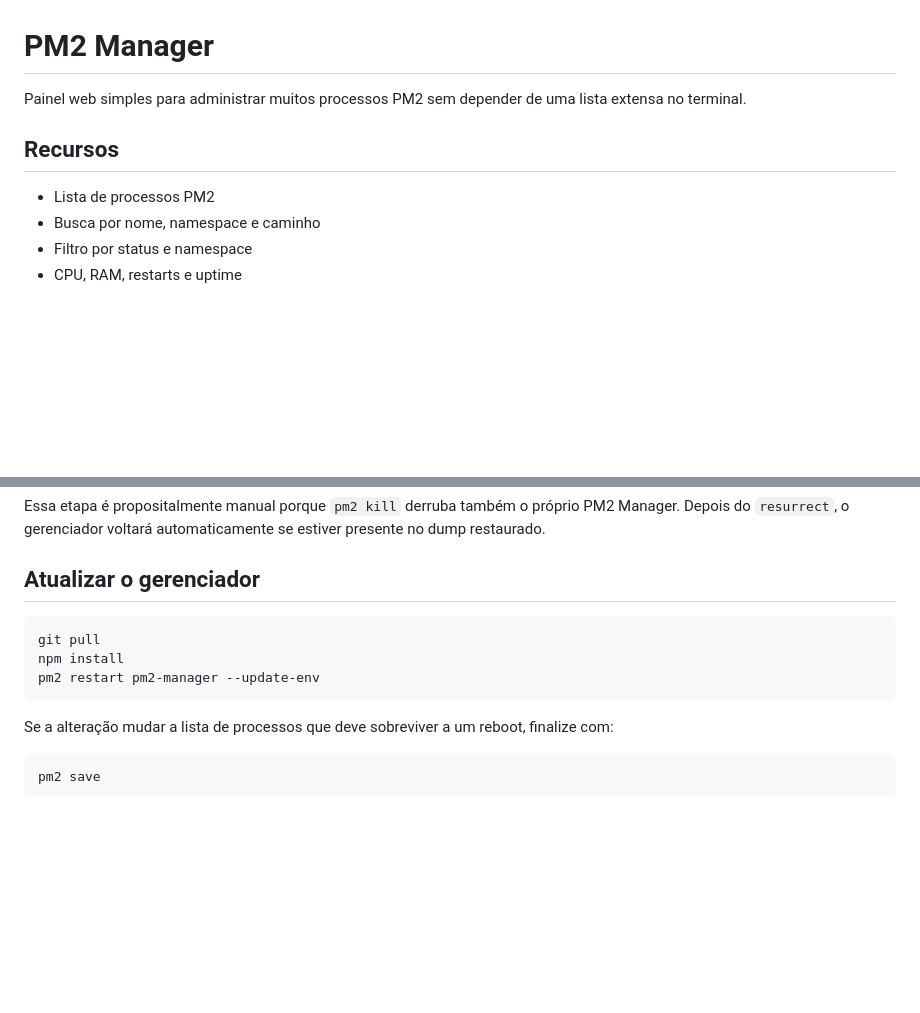
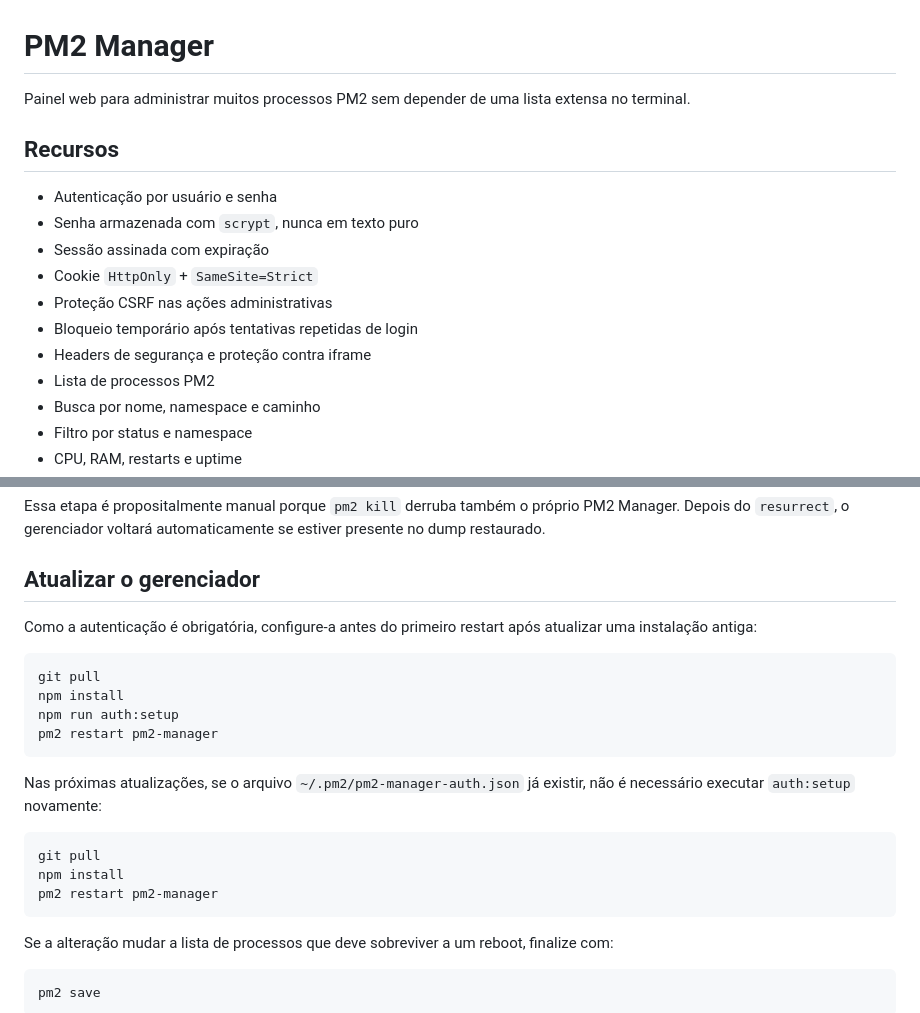
Before and after one commit to MiguelAlmeidaJ/pm2-manager, a Markdown page: README.md, 2 parts joined by grey strips. GitHub-like rendering; blank space fills up the shorter version.

````diff
--- a/README.md
+++ b/README.md
@@ -1,9 +1,16 @@
 # PM2 Manager
 
-Painel web simples para administrar muitos processos PM2 sem depender de uma lista extensa no terminal.
+Painel web para administrar muitos processos PM2 sem depender de uma lista extensa no terminal.
 
 ## Recursos
 
+- Autenticação por usuário e senha
+- Senha armazenada com `scrypt`, nunca em texto puro
+- Sessão assinada com expiração
+- Cookie `HttpOnly` + `SameSite=Strict`
+- Proteção CSRF nas ações administrativas
+- Bloqueio temporário após tentativas repetidas de login
+- Headers de segurança e proteção contra iframe
 - Lista de processos PM2
 - Busca por nome, namespace e caminho
 - Filtro por status e namespace
@@ -121,10 +183,21 @@ Essa etapa é propositalmente manual porque `pm2 kill` derruba também o própri
 
 ## Atualizar o gerenciador
 
+Como a autenticação é obrigatória, configure-a antes do primeiro restart após atualizar uma instalação antiga:
+
 ```bash
 git pull
 npm install
-pm2 restart pm2-manager --update-env
+npm run auth:setup
+pm2 restart pm2-manager
+```
+
+Nas próximas atualizações, se o arquivo `~/.pm2/pm2-manager-auth.json` já existir, não é necessário executar `auth:setup` novamente:
+
+```bash
+git pull
+npm install
+pm2 restart pm2-manager
 ```
 
 Se a alteração mudar a lista de processos que deve sobreviver a um reboot, finalize com:
````
Also changed, not shown: other parts of README.md (+57 -2 lines).
